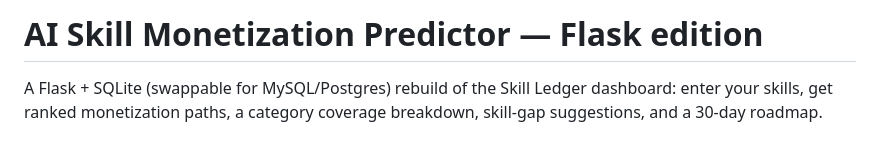
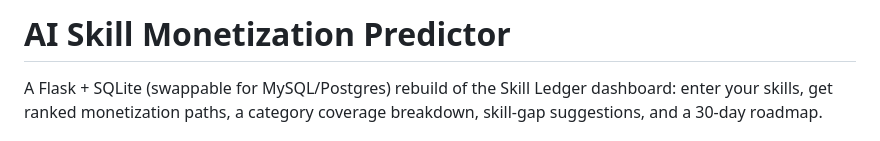
Before and after one commit to Nimisha0010/AI-skill-monetization-system, a Markdown page: ai-skill-monetization-flask/README.md, the part around the change. GitHub-like rendering.

Commit message:
Revise title in README for AI Skill Monetization
Updated project title in README for clarity.

```diff
--- a/ai-skill-monetization-flask/README.md
+++ b/ai-skill-monetization-flask/README.md
@@ -1,4 +1,4 @@
-# AI Skill Monetization Predictor — Flask edition
+# AI Skill Monetization Predictor
 
 A Flask + SQLite (swappable for MySQL/Postgres) rebuild of the Skill Ledger
 dashboard: enter your skills, get ranked monetization paths, a category
```
